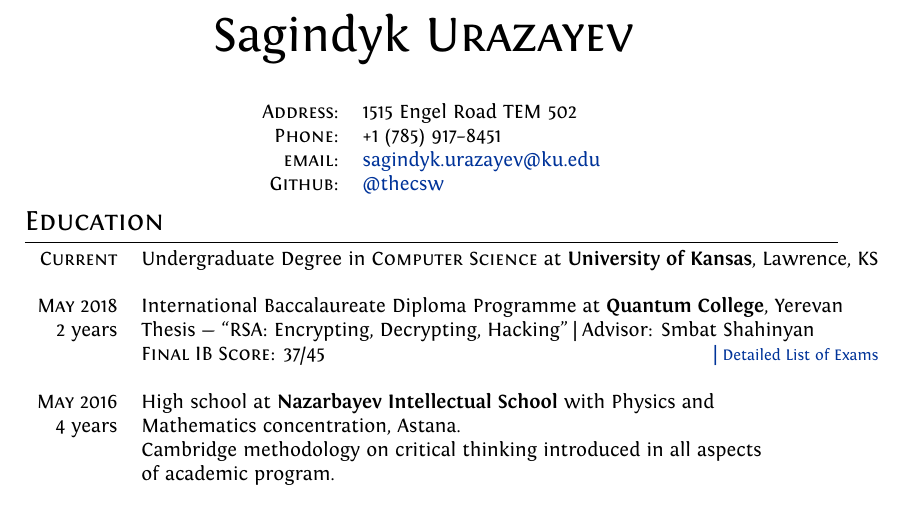
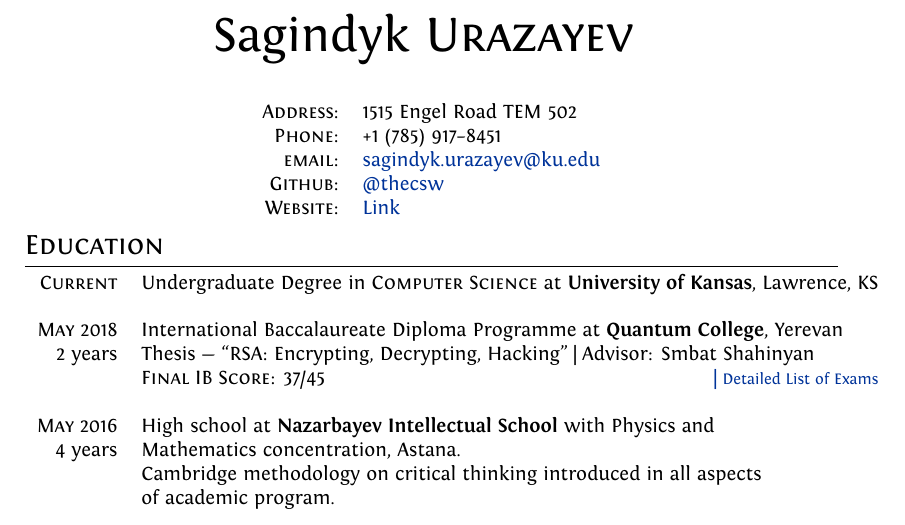
Before and after one commit to thecsw/resume, a LaTeX CV (cv.tex): part of page 1 of 3, cut so that both start at the same text. Compiled offline with XeLaTeX.

Commit message:
Added a website link.

```diff
--- a/cv.tex
+++ b/cv.tex
@@ -66,6 +66,7 @@ ItalicFont = Fontin-Italic.otf
           \textsc{Phone:}     & +1 (785) 917--8451\\
           \textsc{email:}     & \href{mailto:sagindyk.urazayev@ku.edu}{sagindyk.urazayev@ku.edu}\\
           \textsc{Github:} & \href{https://github.com/thecsw}{@thecsw}\\
+          \textsc{Website:} & \href{http://people.ku.edu/~s383u895}{Link}\\
         \end{tabular}
       \end{center}
 
```
